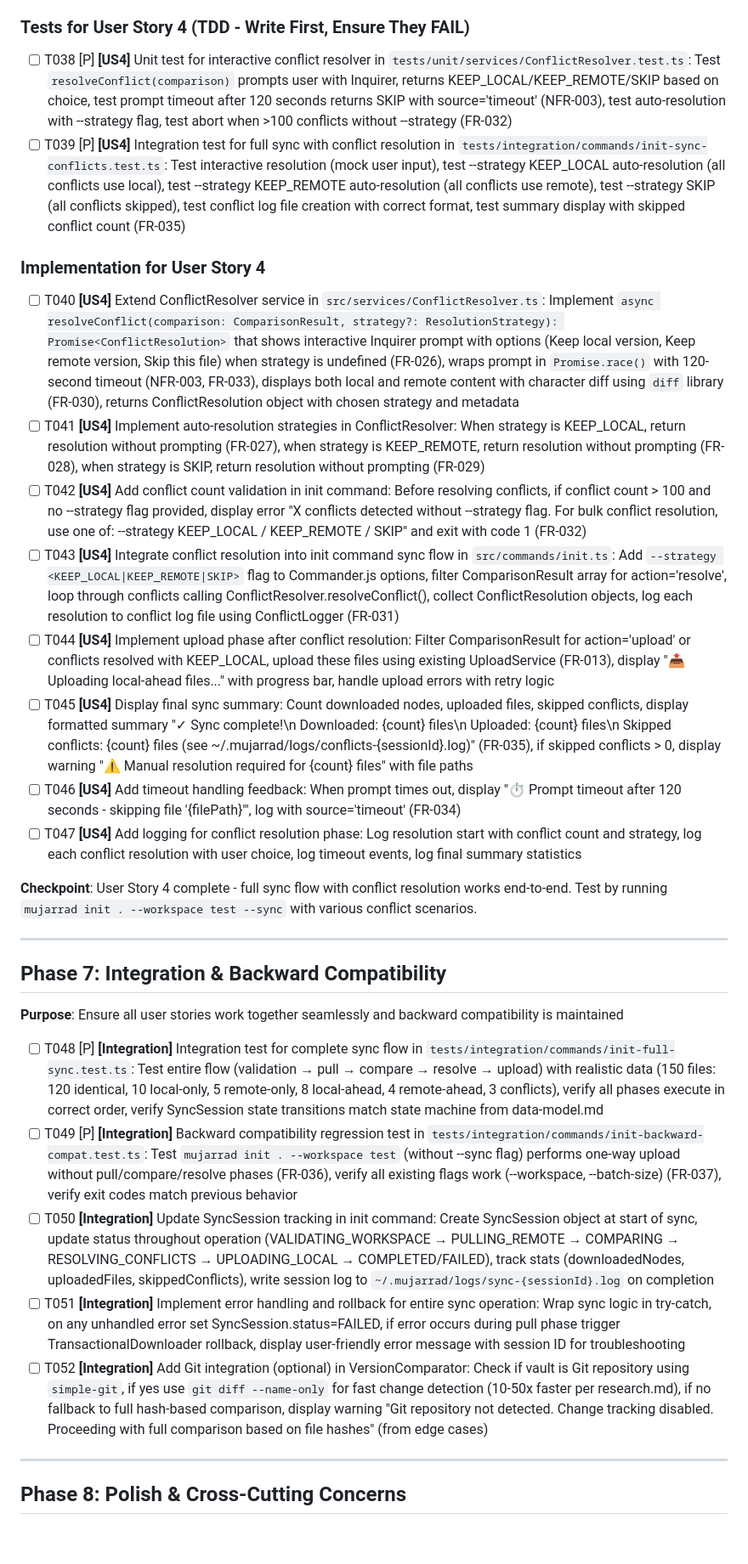
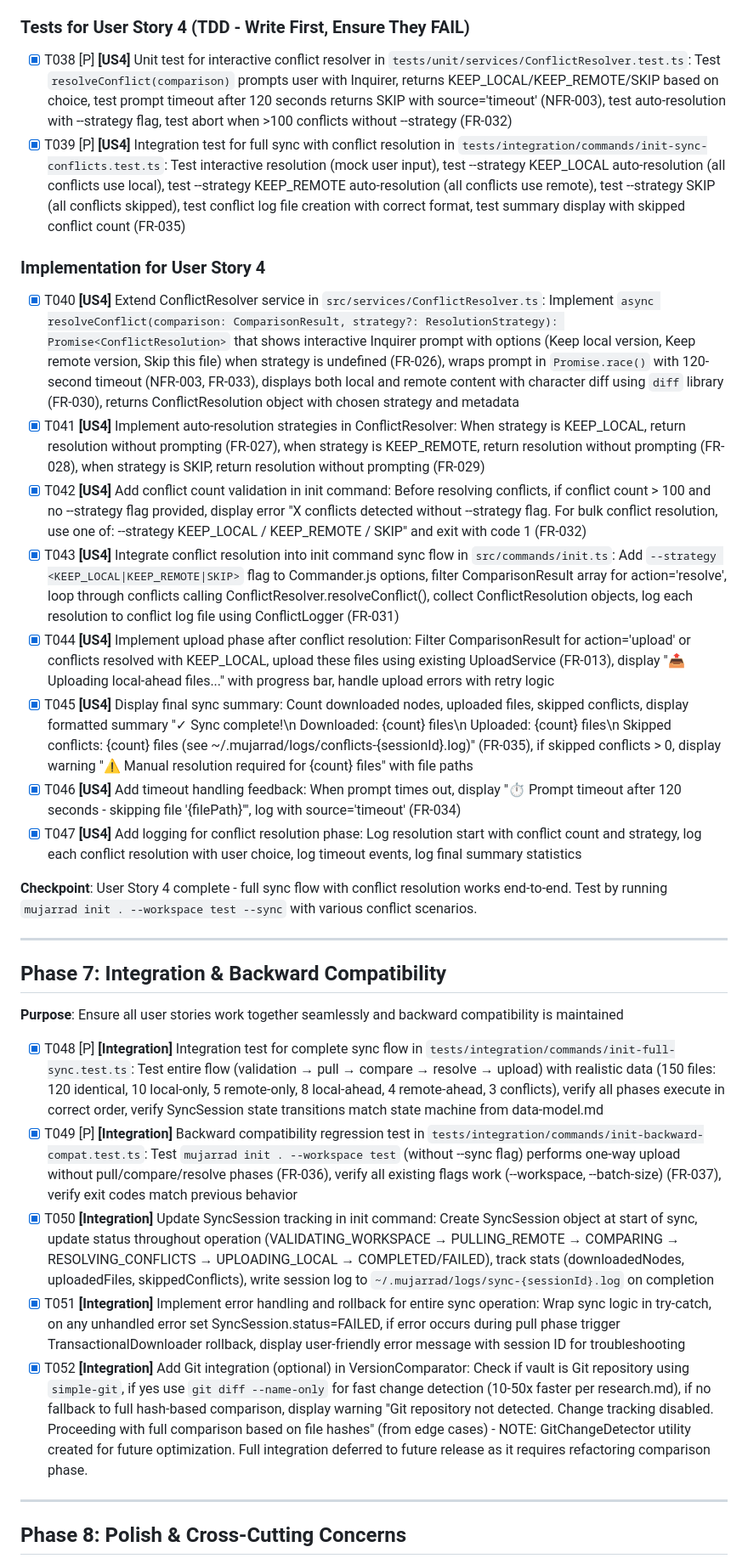
Before and after one commit to ProductMasterz/mujarrad-cli, a Markdown page: specs/009-init-command-enhancement/tasks.md, the part around one of its changes. Shown at 85% size. GitHub-like rendering; blank space fills up the shorter version.

```diff
--- a/specs/009-init-command-enhancement/tasks.md
+++ b/specs/009-init-command-enhancement/tasks.md
@@ -130,19 +130,19 @@ Single project structure (TypeScript/Node.js CLI):
 
 ### Tests for User Story 4 (TDD - Write First, Ensure They FAIL)
 
-- [ ] T038 [P] **[US4]** Unit test for interactive conflict resolver in `tests/unit/services/ConflictResolver.test.ts`: Test `resolveConflict(comparison)` prompts user with Inquirer, returns KEEP_LOCAL/KEEP_REMOTE/SKIP based on choice, test prompt timeout after 120 seconds returns SKIP with source='timeout' (NFR-003), test auto-resolution with --strategy flag, test abort when >100 conflicts without --strategy (FR-032)
-- [ ] T039 [P] **[US4]** Integration test for full sync with conflict resolution in `tests/integration/commands/init-sync-conflicts.test.ts`: Test interactive resolution (mock user input), test --strategy KEEP_LOCAL auto-resolution (all conflicts use local), test --strategy KEEP_REMOTE auto-resolution (all conflicts use remote), test --strategy SKIP (all conflicts skipped), test conflict log file creation with correct format, test summary display with skipped conflict count (FR-035)
+- [X] T038 [P] **[US4]** Unit test for interactive conflict resolver in `tests/unit/services/ConflictResolver.test.ts`: Test `resolveConflict(comparison)` prompts user with Inquirer, returns KEEP_LOCAL/KEEP_REMOTE/SKIP based on choice, test prompt timeout after 120 seconds returns SKIP with source='timeout' (NFR-003), test auto-resolution with --strategy flag, test abort when >100 conflicts without --strategy (FR-032)
+- [X] T039 [P] **[US4]** Integration test for full sync with conflict resolution in `tests/integration/commands/init-sync-conflicts.test.ts`: Test interactive resolution (mock user input), test --strategy KEEP_LOCAL auto-resolution (all conflicts use local), test --strategy KEEP_REMOTE auto-resolution (all conflicts use remote), test --strategy SKIP (all conflicts skipped), test conflict log file creation with correct format, test summary display with skipped conflict count (FR-035)
 
 ### Implementation for User Story 4
 
-- [ ] T040 **[US4]** Extend ConflictResolver service in `src/services/ConflictResolver.ts`: Implement `async resolveConflict(comparison: ComparisonResult, strategy?: ResolutionStrategy): Promise<ConflictResolution>` that shows interactive Inquirer prompt with options (Keep local version, Keep remote version, Skip this file) when strategy is undefined (FR-026), wraps prompt in `Promise.race()` with 120-second timeout (NFR-003, FR-033), displays both local and remote content with character diff using `diff` library (FR-030), returns ConflictResolution object with chosen strategy and metadata
-- [ ] T041 **[US4]** Implement auto-resolution strategies in ConflictResolver: When strategy is KEEP_LOCAL, return resolution without prompting (FR-027), when strategy is KEEP_REMOTE, return resolution without prompting (FR-028), when strategy is SKIP, return resolution without prompting (FR-029)
-- [ ] T042 **[US4]** Add conflict count validation in init command: Before resolving conflicts, if conflict count > 100 and no --strategy flag provided, display error "X conflicts detected without --strategy flag. For bulk conflict resolution, use one of: --strategy KEEP_LOCAL / KEEP_REMOTE / SKIP" and exit with code 1 (FR-032)
-- [ ] T043 **[US4]** Integrate conflict resolution into init command sync flow in `src/commands/init.ts`: Add `--strategy <KEEP_LOCAL|KEEP_REMOTE|SKIP>` flag to Commander.js options, filter ComparisonResult array for action='resolve', loop through conflicts calling ConflictResolver.resolveConflict(), collect ConflictResolution objects, log each resolution to conflict log file using ConflictLogger (FR-031)
-- [ ] T044 **[US4]** Implement upload phase after conflict resolution: Filter ComparisonResult for action='upload' or conflicts resolved with KEEP_LOCAL, upload these files using existing UploadService (FR-013), display "📤 Uploading local-ahead files..." with progress bar, handle upload errors with retry logic
-- [ ] T045 **[US4]** Display final sync summary: Count downloaded nodes, uploaded files, skipped conflicts, display formatted summary "✓ Sync complete!\n  Downloaded: {count} files\n  Uploaded: {count} files\n  Skipped conflicts: {count} files (see ~/.mujarrad/logs/conflicts-{sessionId}.log)" (FR-035), if skipped conflicts > 0, display warning "⚠️ Manual resolution required for {count} files" with file paths
-- [ ] T046 **[US4]** Add timeout handling feedback: When prompt times out, display "⏱️ Prompt timeout after 120 seconds - skipping file '{filePath}'", log with source='timeout' (FR-034)
-- [ ] T047 **[US4]** Add logging for conflict resolution phase: Log resolution start with conflict count and strategy, log each conflict resolution with user choice, log timeout events, log final summary statistics
+- [X] T040 **[US4]** Extend ConflictResolver service in `src/services/ConflictResolver.ts`: Implement `async resolveConflict(comparison: ComparisonResult, strategy?: ResolutionStrategy): Promise<ConflictResolution>` that shows interactive Inquirer prompt with options (Keep local version, Keep remote version, Skip this file) when strategy is undefined (FR-026), wraps prompt in `Promise.race()` with 120-second timeout (NFR-003, FR-033), displays both local and remote content with character diff using `diff` library (FR-030), returns ConflictResolution object with chosen strategy and metadata
+- [X] T041 **[US4]** Implement auto-resolution strategies in ConflictResolver: When strategy is KEEP_LOCAL, return resolution without prompting (FR-027), when strategy is KEEP_REMOTE, return resolution without prompting (FR-028), when strategy is SKIP, return resolution without prompting (FR-029)
+- [X] T042 **[US4]** Add conflict count validation in init command: Before resolving conflicts, if conflict count > 100 and no --strategy flag provided, display error "X conflicts detected without --strategy flag. For bulk conflict resolution, use one of: --strategy KEEP_LOCAL / KEEP_REMOTE / SKIP" and exit with code 1 (FR-032)
+- [X] T043 **[US4]** Integrate conflict resolution into init command sync flow in `src/commands/init.ts`: Add `--strategy <KEEP_LOCAL|KEEP_REMOTE|SKIP>` flag to Commander.js options, filter ComparisonResult array for action='resolve', loop through conflicts calling ConflictResolver.resolveConflict(), collect ConflictResolution objects, log each resolution to conflict log file using ConflictLogger (FR-031)
+- [X] T044 **[US4]** Implement upload phase after conflict resolution: Filter ComparisonResult for action='upload' or conflicts resolved with KEEP_LOCAL, upload these files using existing UploadService (FR-013), display "📤 Uploading local-ahead files..." with progress bar, handle upload errors with retry logic
+- [X] T045 **[US4]** Display final sync summary: Count downloaded nodes, uploaded files, skipped conflicts, display formatted summary "✓ Sync complete!\n  Downloaded: {count} files\n  Uploaded: {count} files\n  Skipped conflicts: {count} files (see ~/.mujarrad/logs/conflicts-{sessionId}.log)" (FR-035), if skipped conflicts > 0, display warning "⚠️ Manual resolution required for {count} files" with file paths
+- [X] T046 **[US4]** Add timeout handling feedback: When prompt times out, display "⏱️ Prompt timeout after 120 seconds - skipping file '{filePath}'", log with source='timeout' (FR-034)
+- [X] T047 **[US4]** Add logging for conflict resolution phase: Log resolution start with conflict count and strategy, log each conflict resolution with user choice, log timeout events, log final summary statistics
 
 **Checkpoint**: User Story 4 complete - full sync flow with conflict resolution works end-to-end. Test by running `mujarrad init . --workspace test --sync` with various conflict scenarios.
 
@@ -152,11 +152,11 @@ Single project structure (TypeScript/Node.js CLI):
 
 **Purpose**: Ensure all user stories work together seamlessly and backward compatibility is maintained
 
-- [ ] T048 [P] **[Integration]** Integration test for complete sync flow in `tests/integration/commands/init-full-sync.test.ts`: Test entire flow (validation → pull → compare → resolve → upload) with realistic data (150 files: 120 identical, 10 local-only, 5 remote-only, 8 local-ahead, 4 remote-ahead, 3 conflicts), verify all phases execute in correct order, verify SyncSession state transitions match state machine from data-model.md
-- [ ] T049 [P] **[Integration]** Backward compatibility regression test in `tests/integration/commands/init-backward-compat.test.ts`: Test `mujarrad init . --workspace test` (without --sync flag) performs one-way upload without pull/compare/resolve phases (FR-036), verify all existing flags work (--workspace, --batch-size) (FR-037), verify exit codes match previous behavior
-- [ ] T050 **[Integration]** Update SyncSession tracking in init command: Create SyncSession object at start of sync, update status throughout operation (VALIDATING_WORKSPACE → PULLING_REMOTE → COMPARING → RESOLVING_CONFLICTS → UPLOADING_LOCAL → COMPLETED/FAILED), track stats (downloadedNodes, uploadedFiles, skippedConflicts), write session log to `~/.mujarrad/logs/sync-{sessionId}.log` on completion
-- [ ] T051 **[Integration]** Implement error handling and rollback for entire sync operation: Wrap sync logic in try-catch, on any unhandled error set SyncSession.status=FAILED, if error occurs during pull phase trigger TransactionalDownloader rollback, display user-friendly error message with session ID for troubleshooting
-- [ ] T052 **[Integration]** Add Git integration (optional) in VersionComparator: Check if vault is Git repository using `simple-git`, if yes use `git diff --name-only` for fast change detection (10-50x faster per research.md), if no fallback to full hash-based comparison, display warning "Git repository not detected. Change tracking disabled. Proceeding with full comparison based on file hashes" (from edge cases)
+- [X] T048 [P] **[Integration]** Integration test for complete sync flow in `tests/integration/commands/init-full-sync.test.ts`: Test entire flow (validation → pull → compare → resolve → upload) with realistic data (150 files: 120 identical, 10 local-only, 5 remote-only, 8 local-ahead, 4 remote-ahead, 3 conflicts), verify all phases execute in correct order, verify SyncSession state transitions match state machine from data-model.md
+- [X] T049 [P] **[Integration]** Backward compatibility regression test in `tests/integration/commands/init-backward-compat.test.ts`: Test `mujarrad init . --workspace test` (without --sync flag) performs one-way upload without pull/compare/resolve phases (FR-036), verify all existing flags work (--workspace, --batch-size) (FR-037), verify exit codes match previous behavior
+- [X] T050 **[Integration]** Update SyncSession tracking in init command: Create SyncSession object at start of sync, update status throughout operation (VALIDATING_WORKSPACE → PULLING_REMOTE → COMPARING → RESOLVING_CONFLICTS → UPLOADING_LOCAL → COMPLETED/FAILED), track stats (downloadedNodes, uploadedFiles, skippedConflicts), write session log to `~/.mujarrad/logs/sync-{sessionId}.log` on completion
+- [X] T051 **[Integration]** Implement error handling and rollback for entire sync operation: Wrap sync logic in try-catch, on any unhandled error set SyncSession.status=FAILED, if error occurs during pull phase trigger TransactionalDownloader rollback, display user-friendly error message with session ID for troubleshooting
+- [X] T052 **[Integration]** Add Git integration (optional) in VersionComparator: Check if vault is Git repository using `simple-git`, if yes use `git diff --name-only` for fast change detection (10-50x faster per research.md), if no fallback to full hash-based comparison, display warning "Git repository not detected. Change tracking disabled. Proceeding with full comparison based on file hashes" (from edge cases) - NOTE: GitChangeDetector utility created for future optimization. Full integration deferred to future release as it requires refactoring comparison phase.
 
 ---
 
```
Also changed, not shown: other parts of specs/009-init-command-enhancement/tasks.md (+17 -17 lines).
